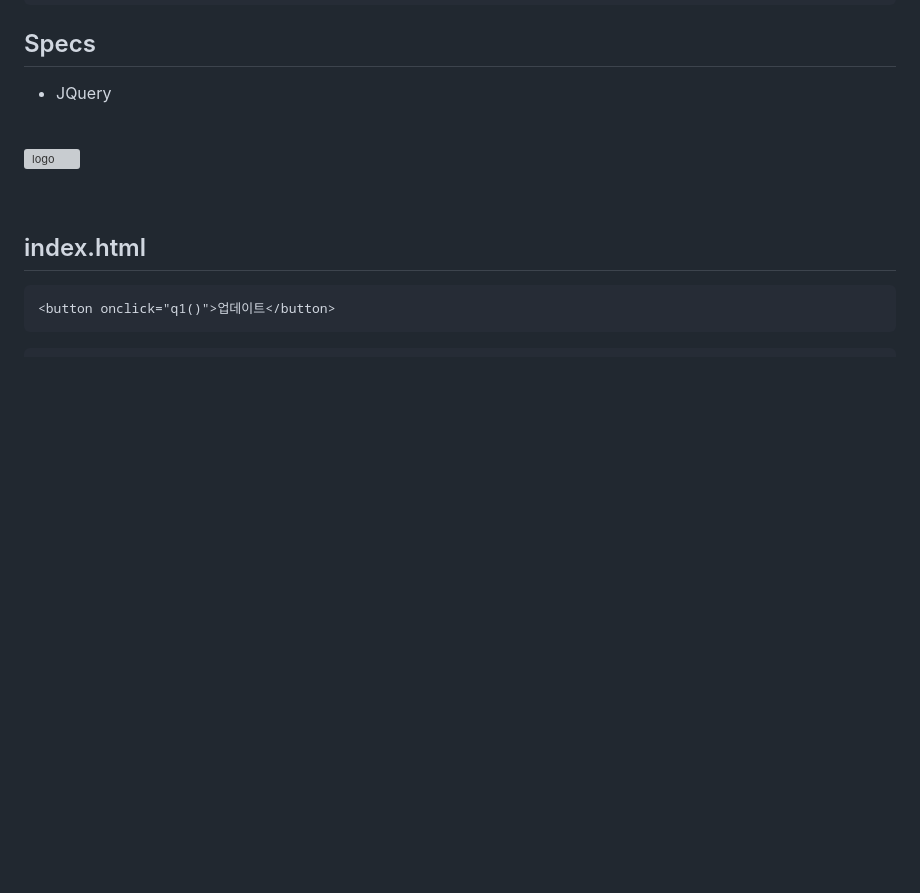
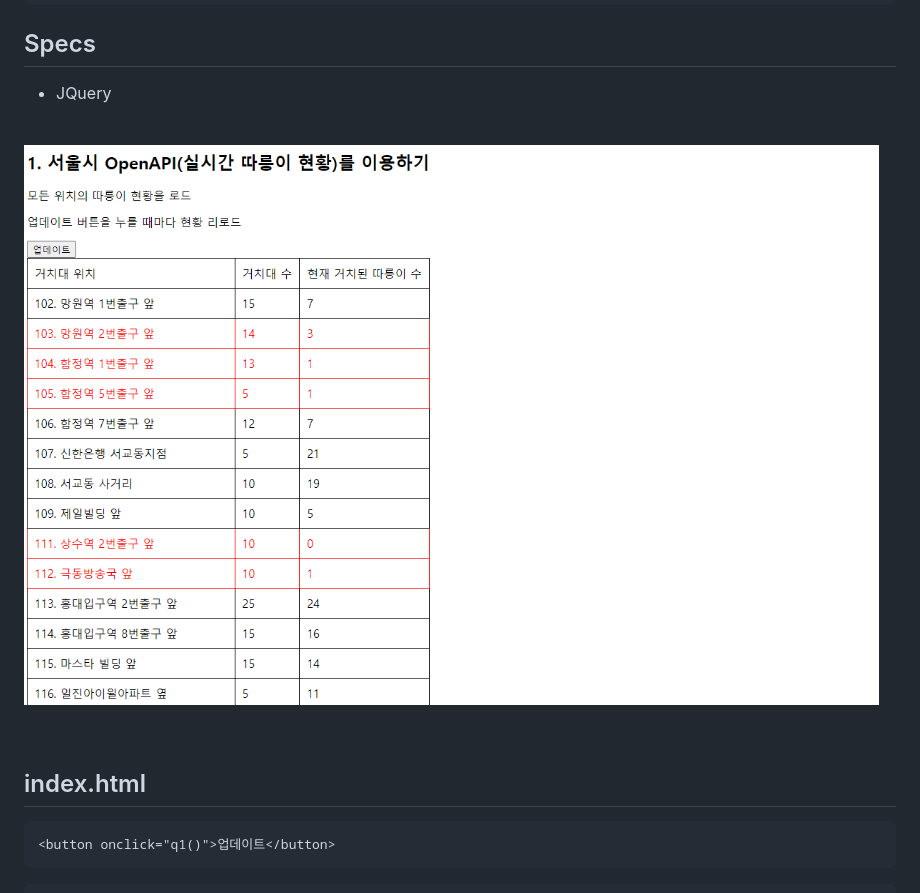
Before and after one commit to Kim-Haul/Seoul-Public-Bike-Open-Api, a Markdown page: README.md, the part around the change. GitHub-like rendering; blank space fills up the shorter version; grey boxes are pictures that could not be loaded.

Commit message:
README.md 수정(4)

```diff
--- a/README.md
+++ b/README.md
@@ -20,7 +20,7 @@ $ Open in Default Browser
 
 <br />
 
-![logo](./image/readme_md_1.png)
+![logo](./images/readme_md_2.png)
 
 <br />
 
```
Also changed, not shown: images/readme_md_2.png (renamed from images/readme_md_1.png).
